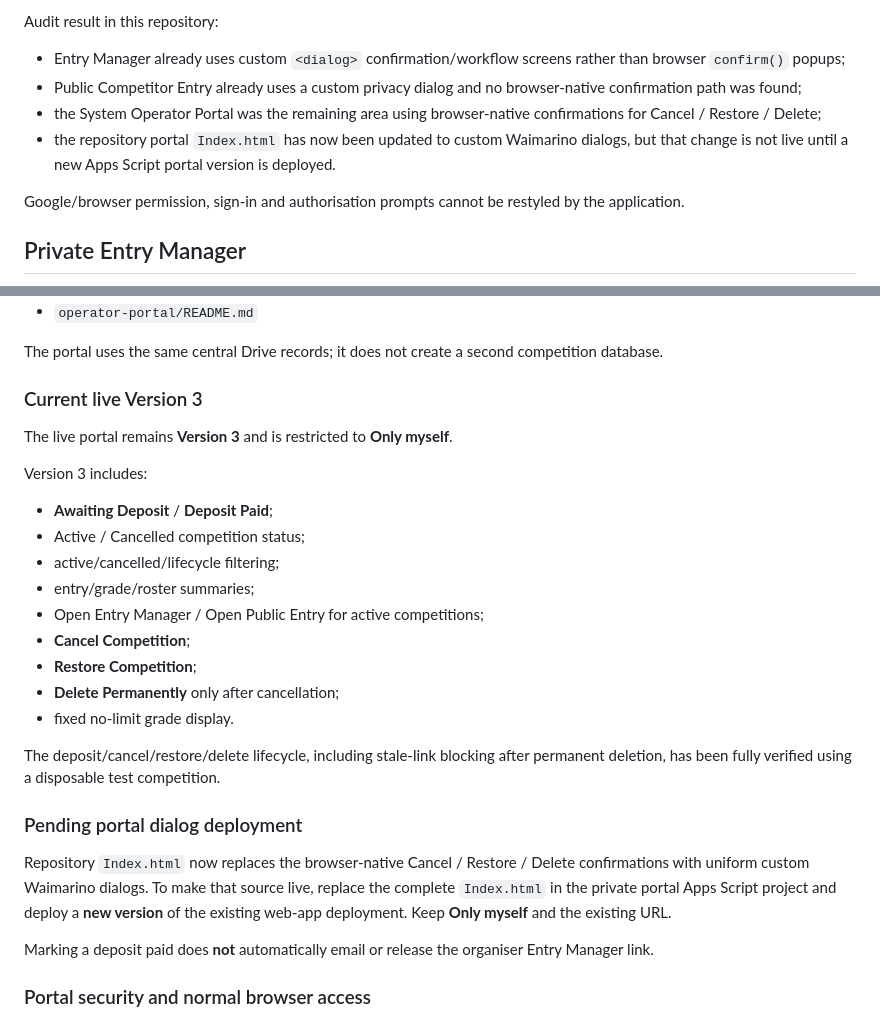
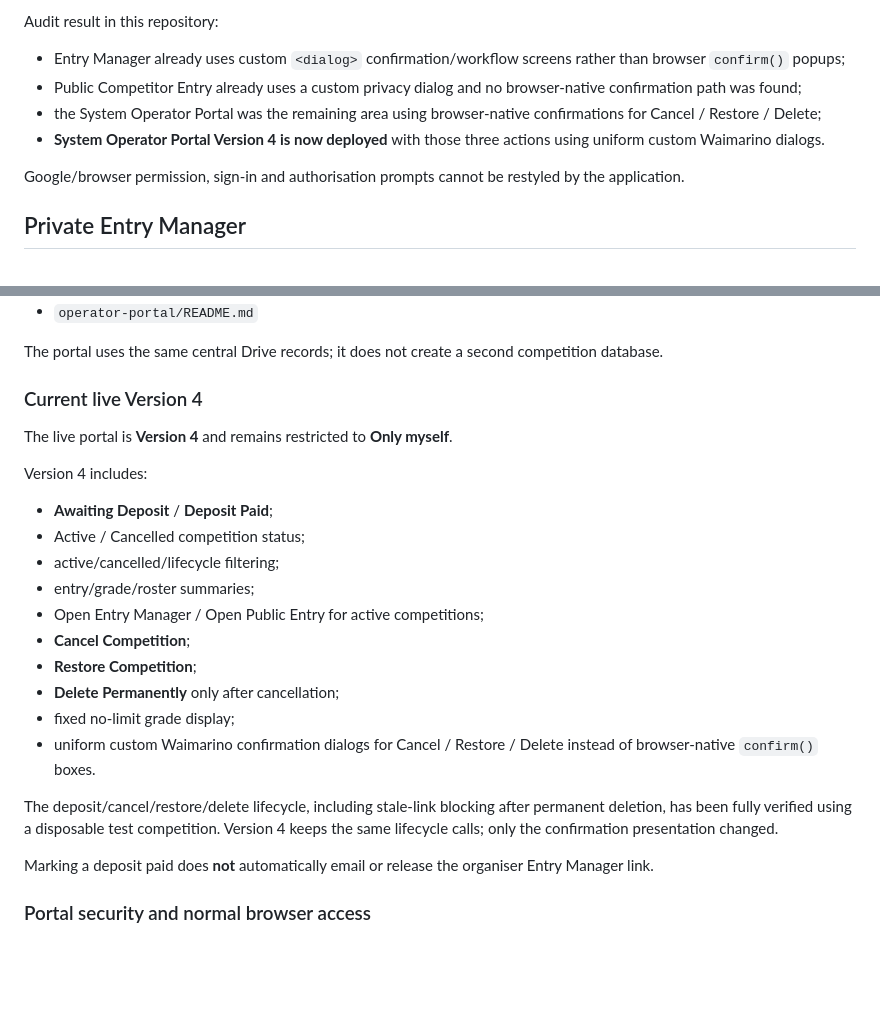
Before and after one commit to Turiedmonds/speed-shear-roster-builder, a Markdown page: README.md, 2 parts joined by grey strips. Drawn GitHub-style; blank space fills up the shorter version.

Commit message:
Record Operator Portal Version 4 deployment

```diff
--- a/README.md
+++ b/README.md
@@ -60,7 +60,7 @@ Audit result in this repository:
 - Entry Manager already uses custom `<dialog>` confirmation/workflow screens rather than browser `confirm()` popups;
 - Public Competitor Entry already uses a custom privacy dialog and no browser-native confirmation path was found;
 - the System Operator Portal was the remaining area using browser-native confirmations for Cancel / Restore / Delete;
-- the repository portal `Index.html` has now been updated to custom Waimarino dialogs, but that change is not live until a new Apps Script portal version is deployed.
+- **System Operator Portal Version 4 is now deployed** with those three actions using uniform custom Waimarino dialogs.
 
 Google/browser permission, sign-in and authorisation prompts cannot be restyled by the application.
 
@@ -94,11 +94,11 @@ Portal source:
 
 The portal uses the same central Drive records; it does not create a second competition database.
 
-### Current live Version 3
+### Current live Version 4
 
-The live portal remains **Version 3** and is restricted to **Only myself**.
+The live portal is **Version 4** and remains restricted to **Only myself**.
 
-Version 3 includes:
+Version 4 includes:
 
 - **Awaiting Deposit** / **Deposit Paid**;
 - Active / Cancelled competition status;
@@ -108,13 +108,10 @@ Version 3 includes:
 - **Cancel Competition**;
 - **Restore Competition**;
 - **Delete Permanently** only after cancellation;
-- fixed no-limit grade display.
+- fixed no-limit grade display;
+- uniform custom Waimarino confirmation dialogs for Cancel / Restore / Delete instead of browser-native `confirm()` boxes.
 
-The deposit/cancel/restore/delete lifecycle, including stale-link blocking after permanent deletion, has been fully verified using a disposable test competition.
-
-### Pending portal dialog deployment
-
-Repository `Index.html` now replaces the browser-native Cancel / Restore / Delete confirmations with uniform custom Waimarino dialogs. To make that source live, replace the complete `Index.html` in the private portal Apps Script project and deploy a **new version** of the existing web-app deployment. Keep **Only myself** and the existing URL.
+The deposit/cancel/restore/delete lifecycle, including stale-link blocking after permanent deletion, has been fully verified using a disposable test competition. Version 4 keeps the same lifecycle calls; only the confirmation presentation changed.
 
 Marking a deposit paid does **not** automatically email or release the organiser Entry Manager link.
 
```
